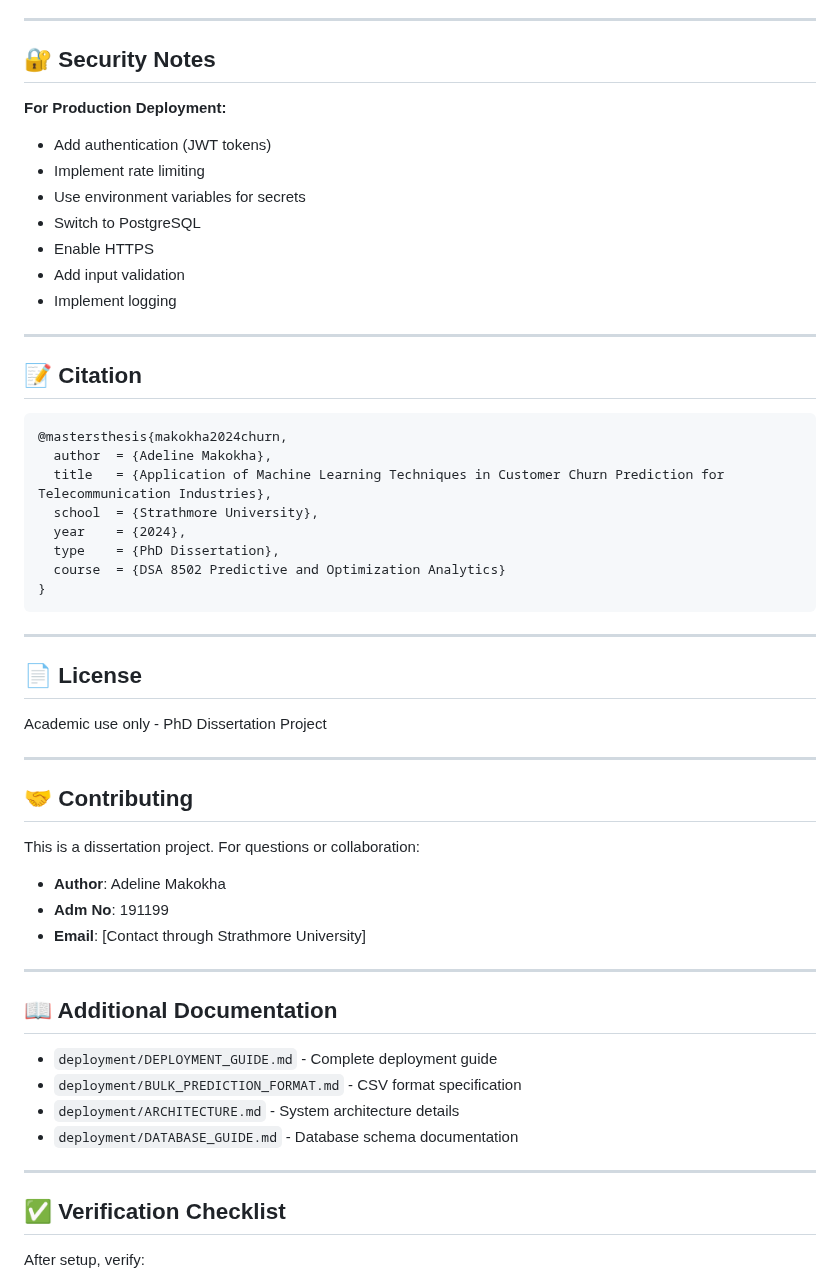
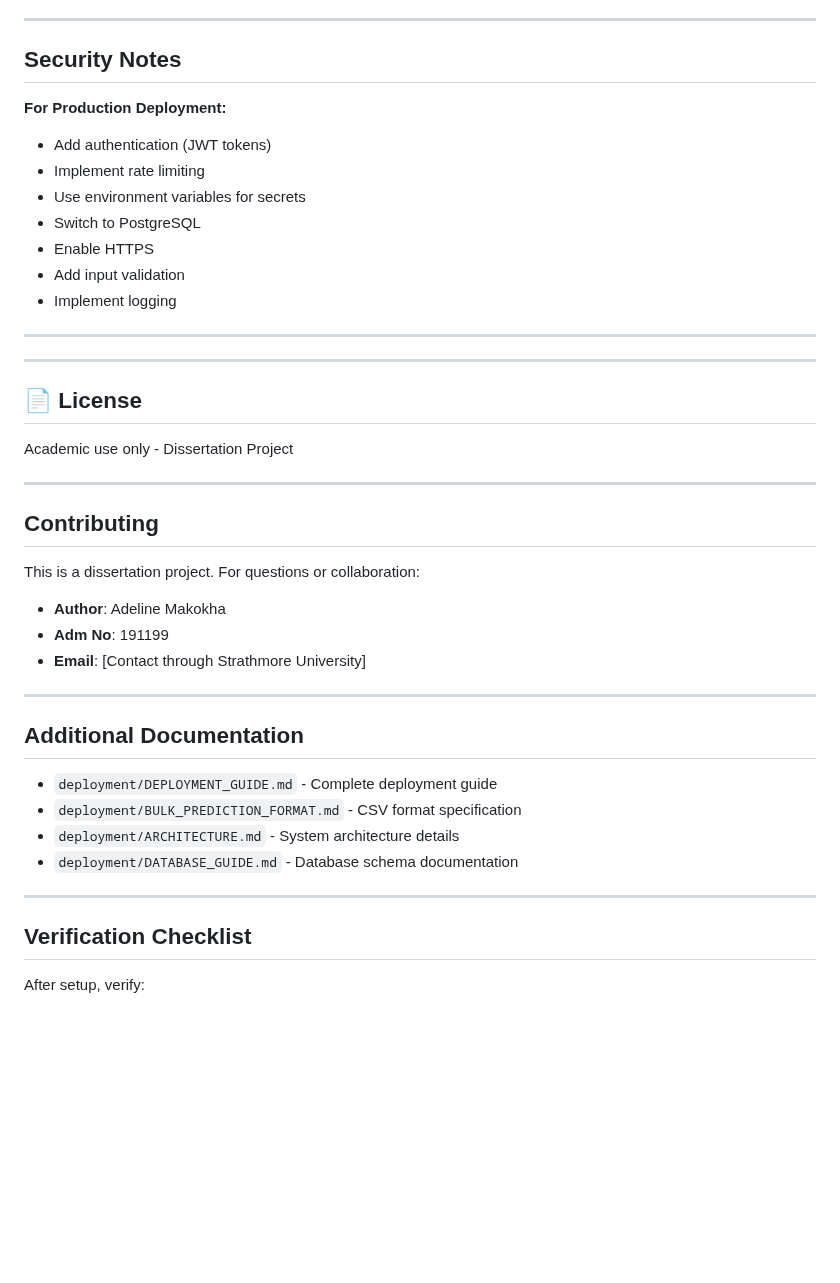
Before and after one commit to adeline-pepela/Module-6, a Markdown page: README.md, the part around one of its changes. GitHub-like rendering; blank space fills up the shorter version.

````diff
--- a/README.md
+++ b/README.md
@@ -436,7 +436,7 @@ The main research is in `customer_churn.ipynb`:
 
 ---
 
-## 🔐 Security Notes
+## Security Notes
 
 **For Production Deployment:**
 - Add authentication (JWT tokens)
@@ -449,28 +449,17 @@ The main research is in `customer_churn.ipynb`:
 
 ---
 
-## 📝 Citation
 
-```bibtex
-@mastersthesis{makokha2024churn,
-  author  = {Adeline Makokha},
-  title   = {Application of Machine Learning Techniques in Customer Churn Prediction for Telecommunication Industries},
-  school  = {Strathmore University},
-  year    = {2024},
-  type    = {PhD Dissertation},
-  course  = {DSA 8502 Predictive and Optimization Analytics}
-}
-```
 
 ---
 
 ## 📄 License
 
-Academic use only - PhD Dissertation Project
+Academic use only - Dissertation Project
 
 ---
 
-## 🤝 Contributing
+## Contributing
 
 This is a dissertation project. For questions or collaboration:
 - **Author**: Adeline Makokha
@@ -479,7 +468,7 @@ This is a dissertation project. For questions or collaboration:
 
 ---
 
-## 📖 Additional Documentation
+## Additional Documentation
 
 - `deployment/DEPLOYMENT_GUIDE.md` - Complete deployment guide
 - `deployment/BULK_PREDICTION_FORMAT.md` - CSV format specification
@@ -488,7 +477,7 @@ This is a dissertation project. For questions or collaboration:
 
 ---
 
-## ✅ Verification Checklist
+## Verification Checklist
 
 After setup, verify:
 - [ ] Virtual environment activated
````
Also changed, not shown: other parts of README.md (+2 -2 lines).
